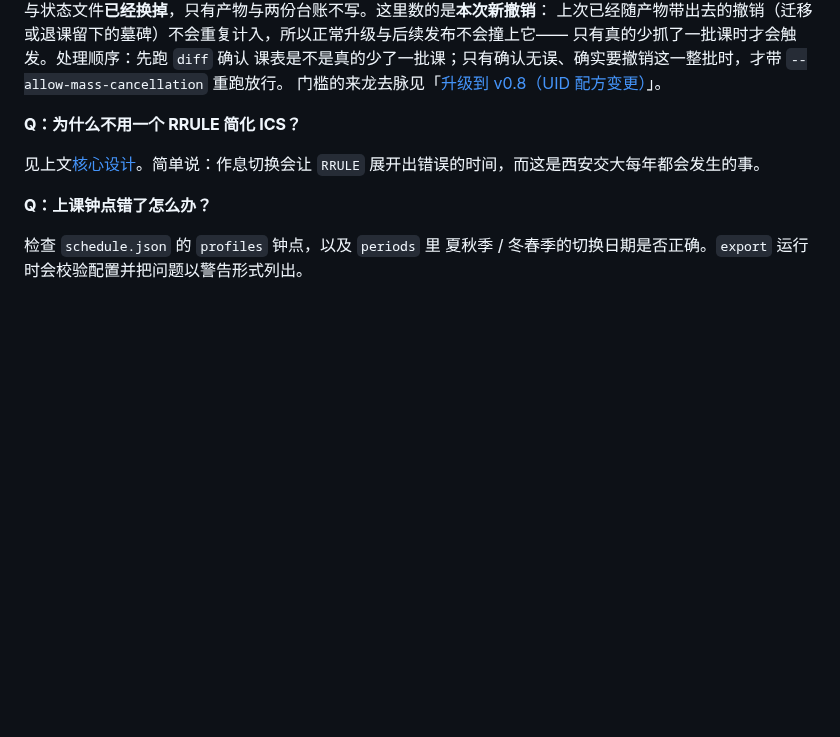
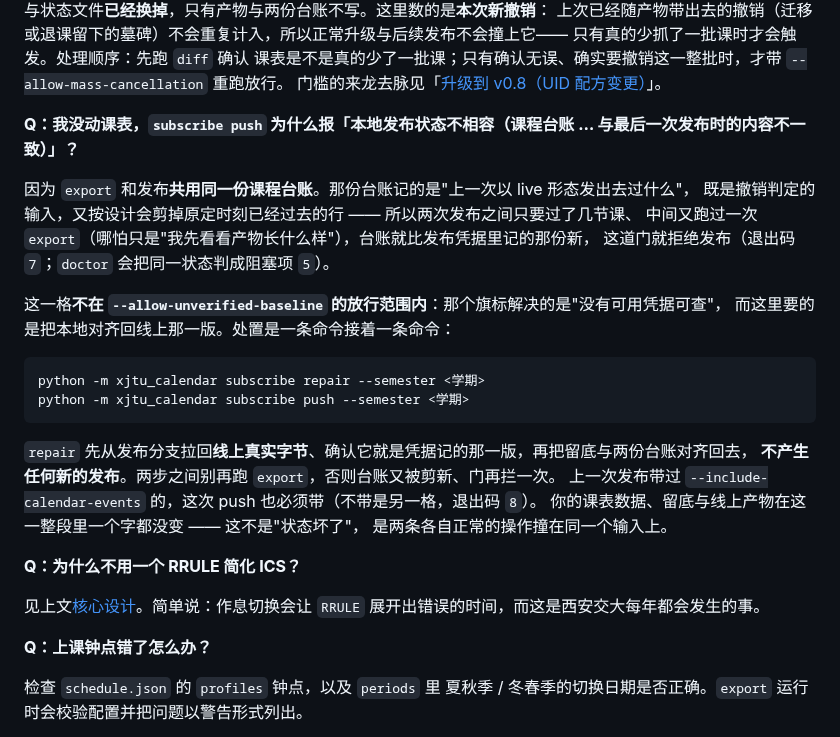
Before and after one commit to XLJFZ/xjtu-timetable-calendar, a Markdown page: docs/user-guide/troubleshooting.md, the part around the change. GitHub-like rendering; blank space fills up the shorter version.

````diff
--- a/docs/user-guide/troubleshooting.md
+++ b/docs/user-guide/troubleshooting.md
@@ -70,6 +70,27 @@ ColorOS 系统日历不清（永久留着）。
 只有真的少抓了一批课时才会触发。处理顺序：先跑 `diff` 确认
 课表是不是真的少了一批课；只有确认无误、确实要撤销这一整批时，才带 `--allow-mass-cancellation` 重跑放行。
 门槛的来龙去脉见「[升级到 v0.8（UID 配方变更）](#升级到-v08uid-配方变更)」。
+
+**Q：我没动课表，`subscribe push` 为什么报「本地发布状态不相容（课程台账 … 与最后一次发布时的内容不一致）」？**
+
+因为 `export` 和发布**共用同一份课程台账**。那份台账记的是"上一次以 live 形态发出去过什么"，
+既是撤销判定的输入，又按设计会剪掉原定时刻已经过去的行 —— 所以两次发布之间只要过了几节课、
+中间又跑过一次 `export`（哪怕只是"我先看看产物长什么样"），台账就比发布凭据里记的那份新，
+这道门就拒绝发布（退出码 `7`；`doctor` 会把同一状态判成阻塞项 `5`）。
+
+这一格**不在 `--allow-unverified-baseline` 的放行范围内**：那个旗标解决的是"没有可用凭据可查"，
+而这里要的是把本地对齐回线上那一版。处置是一条命令接着一条命令：
+
+```bash
+python -m xjtu_calendar subscribe repair --semester <学期>
+python -m xjtu_calendar subscribe push --semester <学期>
+```
+
+`repair` 先从发布分支拉回**线上真实字节**、确认它就是凭据记的那一版，再把留底与两份台账对齐回去，
+**不产生任何新的发布**。两步之间别再跑 `export`，否则台账又被剪新、门再拦一次。
+上一次发布带过 `--include-calendar-events` 的，这次 push 也必须带（不带是另一格，退出码 `8`）。
+你的课表数据、留底与线上产物在这一整段里一个字都没变 —— 这不是"状态坏了"，
+是两条各自正常的操作撞在同一个输入上。
 
 **Q：为什么不用一个 RRULE 简化 ICS？**
 
````
Also changed, not shown: docs/user-guide/contributing.md (+9 -0 lines), docs/user-guide/subscription.md (+9 -1 lines).
